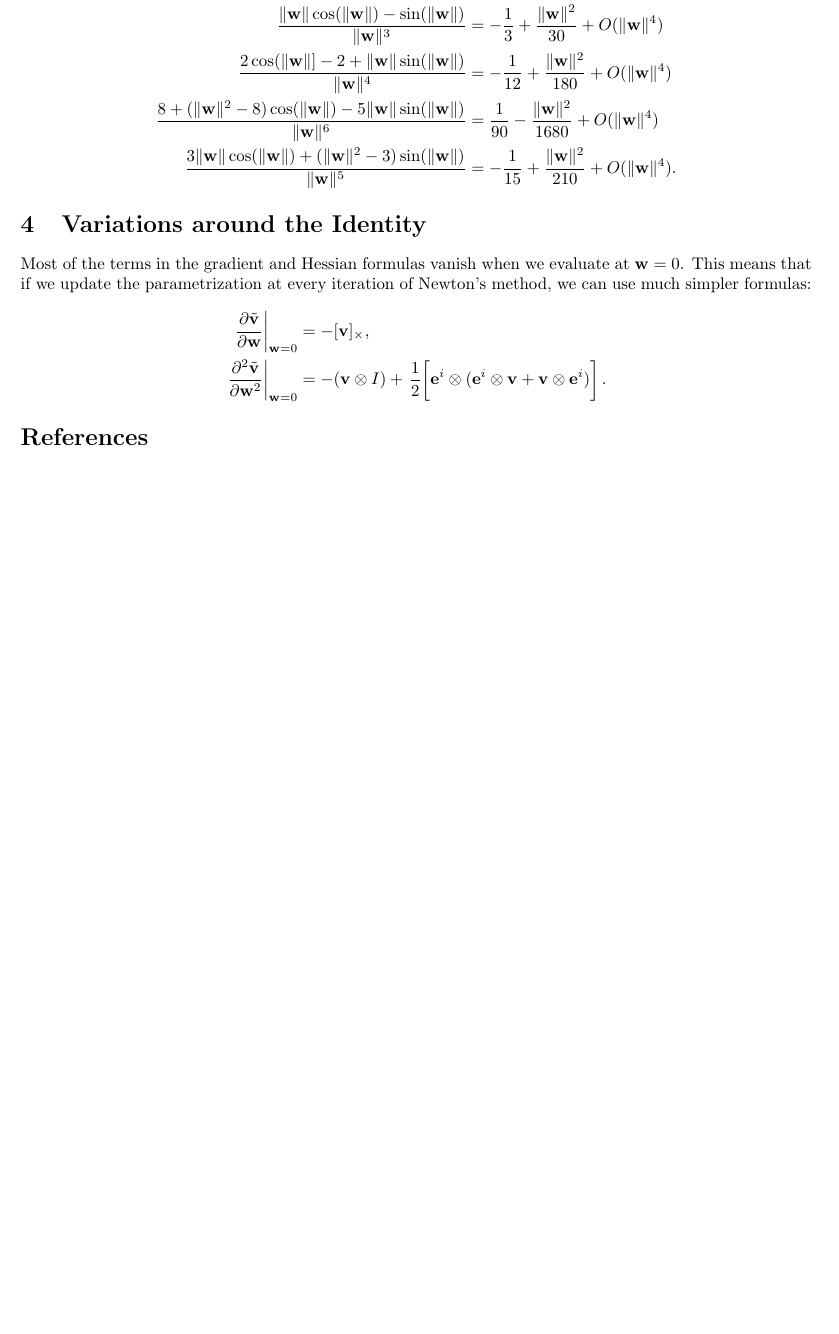
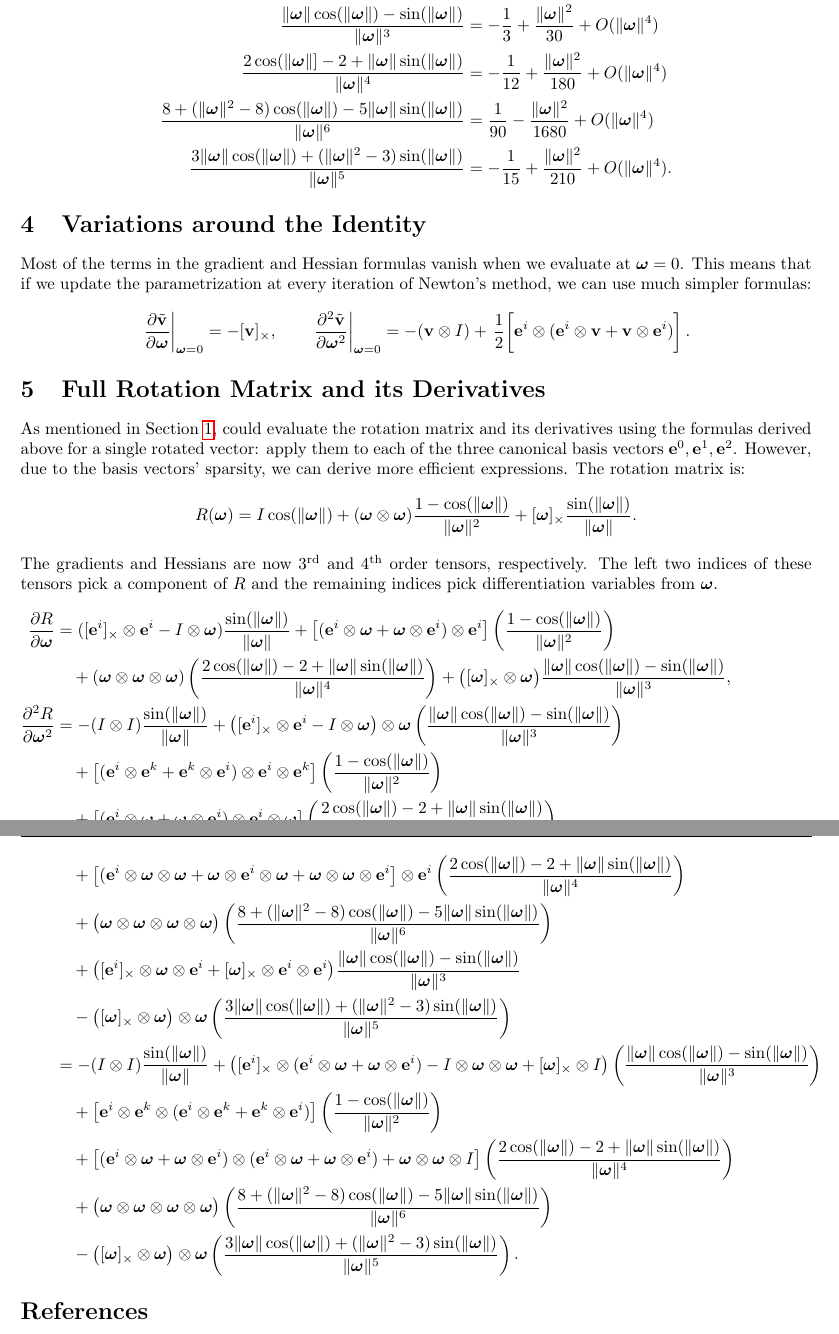
Before and after one commit to EPFL-LGG/RotationOptimization, a LaTeX document (doc/OptimizingRotations.tex): part of page 3 of 3 before the commit and two parts of pages 3 and 4 of 4 after it, the two joined at a grey line, cut so that both start at the same text, the shorter picture padded with empty space. Compiled offline with pdfLaTeX.

Commit message:
Add rotation matrix formulas to derivation writeup, update documentation

```diff
--- a/doc/OptimizingRotations.tex
+++ b/doc/OptimizingRotations.tex
@@ -101,7 +101,7 @@
 \def\z{\vec{z}}
 \def\u{\vec{u}}
 \def\f{\vec{f}}
-\def\w{\vec{w}}
+\def\w{\boldsymbol{\omega}}
 \def\wn{\norm{\w}}
 \def\p{\vec{p}}
 \def\v{\vec{v}}
@@ -299,13 +300,62 @@ Taylor expansions to evaluate the problematic terms for $\wn \ll 1$:
 \label{sec:around_identity}
 Most of the terms in the gradient and Hessian formulas vanish when we evaluate at $\w = 0$. This means that if we update the
 parametrization at every iteration of Newton's method, we can use much simpler formulas:
-\begin{align*}
-\left.\pder{\tilde{\v}}{\w}\right|_{\w = 0} &=
+\begin{equation*}
+\left.\pder{\tilde{\v}}{\w}\right|_{\w = 0} =
      - [\v]_\cross,
-\\
-\left.\frac{\partial^2 \tilde{\v}}{\partial \w^2}\right|_{\w = 0} &=
+\quad \quad
+\left.\frac{\partial^2 \tilde{\v}}{\partial \w^2}\right|_{\w = 0} =
 -(\v \otimes I)
 + \left.\frac{1}{2} \middle[ \e^i \otimes (\e^i \otimes \v +  \v \otimes \e^i) \right].
+\end{equation*}
+
+\section{Full Rotation Matrix and its Derivatives}
+As mentioned in \pr{sec:representation}, could evaluate the rotation matrix and
+its derivatives using the formulas derived above for a single rotated vector:
+apply them to each of the three canonical basis
+vectors $\e^0, \e^1, \e^2$. However, due to the basis vectors' sparsity,
+we can derive more efficient expressions. The rotation matrix is:
+$$
+R(\w) = I \cos(\wn) + (\w \otimes \w) \frac{1 - \cos(\wn)}{\wn^2} + [\w]_\cross \frac{\sin(\wn)}{\wn}.
+$$
+The gradients and Hessians are now $3^\text{rd}$ and $4^\text{th}$ order tensors, respectively. The left two
+indices of these tensors pick a component of $R$ and the remaining indices pick differentiation variables
+from $\w$.
+\begin{align*}
+    \pder{R}{\w}
+    &=
+         ([\e^i]_\cross \otimes \e^i - I \otimes \w) \frac{\sin(\wn)}{\wn}
+         + \big[(\e^i \otimes \w + \w \otimes \e^i) \otimes \e^i \big] \left(\frac{1 - \cos(\wn)}{\wn^2}\right)
+    \\ &\quad
+         + (\w \otimes \w \otimes \w)\left(\frac{2 \cos(\wn) - 2 + \wn \sin(\wn)}{\wn^4}\right)
+         + \big([\w]_\times \otimes \w\big)\frac{\wn \cos(\wn) - \sin(\wn)}{\wn^3},
+\\ \frac{\partial^2 R}{\partial \w^2}
+    &=
+        -(I \otimes I) \frac{\sin(\wn)}{\wn}
+        +\big([\e^i]_\cross \otimes \e^i - I \otimes \w\big) \otimes \w \left(\frac{\wn \cos(\wn) - \sin(\wn)}{\wn^3}\right)
+    \\ &\quad
+        + \big[(\e^i \otimes \e^k + \e^k \otimes \e^i) \otimes \e^i \otimes \e^k\big] \left(\frac{1 - \cos(\wn)}{\wn^2}\right)
+    \\ &\quad
+        + \big[(\e^i \otimes \w + \w \otimes \e^i) \otimes \e^i \otimes \w \big] \left(\frac{2 \cos(\wn) - 2 + \wn \sin(\wn)}{\wn^4}\right)
+    \\ &\quad
+        + \big[(\e^i \otimes \w \otimes \w + \w \otimes \e^i \otimes \w + \w \otimes \w \otimes \e^i \big] \otimes \e^i \left(\frac{2 \cos(\wn) - 2 + \wn \sin(\wn)}{\wn^4}\right)
+    \\ &\quad
+        + \big(\w \otimes \w \otimes \w \otimes \w\big) \left( \frac{8 + (\wn^2 - 8) \cos(\wn) - 5 \wn \sin(\wn)}{\wn^6}\right)
+    \\ &\quad
+        + \big([\e^i]_\cross \otimes \w \otimes \e^i + [\w]_\cross \otimes \e^i \otimes \e^i\big) \frac{\wn \cos(\wn) - \sin(\wn)}{\wn^3}
+    \\ &\quad
+        - \big([\w]_\times \otimes \w\big) \otimes \w \left(\frac{3 \wn \cos(\wn) + (\wn^2 - 3) \sin(\wn)}{\wn^5}\right)
+\\ &=
+        -(I \otimes I) \frac{\sin(\wn)}{\wn}
+        +\big([\e^i]_\cross \otimes (\e^i \otimes \w + \w \otimes \e^i) - I \otimes \w \otimes \w + [\w]_\cross \otimes I \big) \left(\frac{\wn \cos(\wn) - \sin(\wn)}{\wn^3}\right)
+    \\ &\quad
+        + \big[\e^i \otimes \e^k \otimes (\e^i \otimes \e^k + \e^k \otimes \e^i)\big] \left(\frac{1 - \cos(\wn)}{\wn^2}\right)
+    \\ &\quad
+        + \big[(\e^i \otimes \w + \w \otimes \e^i) \otimes (\e^i \otimes \w + \w \otimes \e^i) + \w \otimes \w \otimes I \big] \left(\frac{2 \cos(\wn) - 2 + \wn \sin(\wn)}{\wn^4}\right)
+    \\ &\quad
+        + \big(\w \otimes \w \otimes \w \otimes \w\big) \left( \frac{8 + (\wn^2 - 8) \cos(\wn) - 5 \wn \sin(\wn)}{\wn^6}\right)
+    \\ &\quad
+        - \big([\w]_\times \otimes \w\big) \otimes \w \left(\frac{3 \wn \cos(\wn) + (\wn^2 - 3) \sin(\wn)}{\wn^5}\right).
 \end{align*}
 
 \bibliographystyle{plain}
```
Also changed, not shown: README.md, doc/OptimizingRotations.tex (1 more changed lines), 1 other file.
